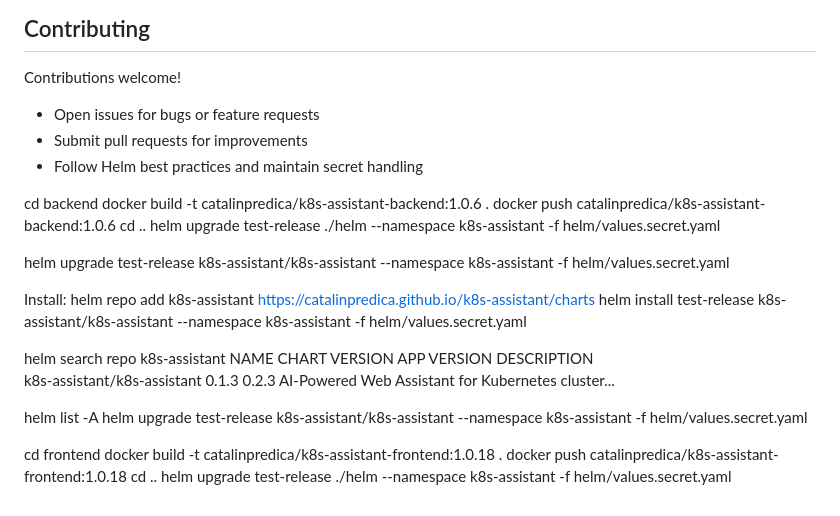
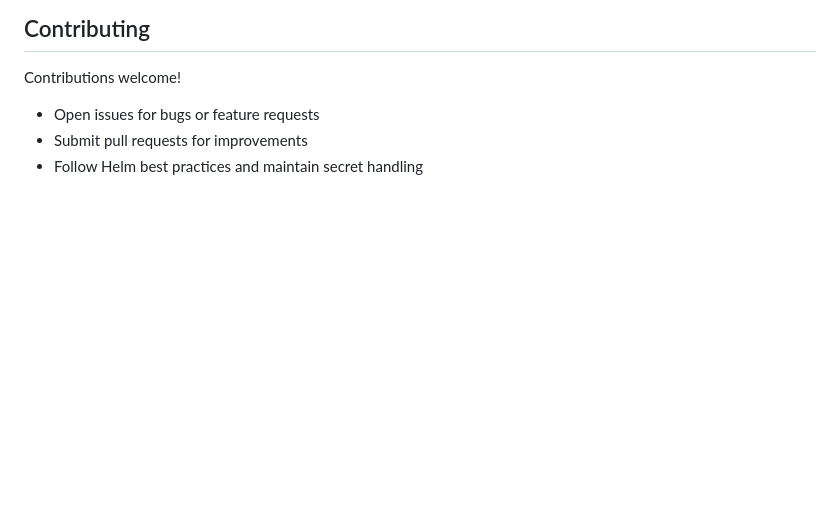
Before and after one commit to CatalinPredica/k8s-assistant, a Markdown page: README.md, the part around the change. Rendered like a GitHub page; blank space fills up the shorter version.

```diff
--- a/README.md
+++ b/README.md
@@ -129,32 +129,3 @@ Contributions welcome!
 - Open issues for bugs or feature requests
 - Submit pull requests for improvements
 - Follow Helm best practices and maintain secret handling
-
-
-
-cd backend
-docker build -t catalinpredica/k8s-assistant-backend:1.0.6 .
-docker push catalinpredica/k8s-assistant-backend:1.0.6
-cd ..
-helm upgrade test-release ./helm --namespace k8s-assistant -f helm/values.secret.yaml
-
-helm upgrade test-release k8s-assistant/k8s-assistant --namespace k8s-assistant -f helm/values.secret.yaml
-
-
-Install:
-helm repo add k8s-assistant https://catalinpredica.github.io/k8s-assistant/charts
-helm install test-release k8s-assistant/k8s-assistant --namespace k8s-assistant -f helm/values.secret.yaml
-
-
-helm search repo k8s-assistant
-NAME                            CHART VERSION   APP VERSION     DESCRIPTION
-k8s-assistant/k8s-assistant     0.1.3           0.2.3           AI-Powered Web Assistant for Kubernetes cluster...
-
-helm list -A
-helm upgrade test-release k8s-assistant/k8s-assistant --namespace k8s-assistant -f helm/values.secret.yaml
-
-cd frontend
-docker build -t catalinpredica/k8s-assistant-frontend:1.0.18 .
-docker push catalinpredica/k8s-assistant-frontend:1.0.18
-cd ..
-helm upgrade test-release ./helm  --namespace k8s-assistant -f helm/values.secret.yaml
```
